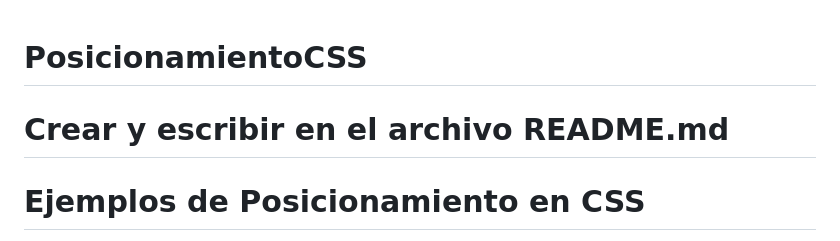
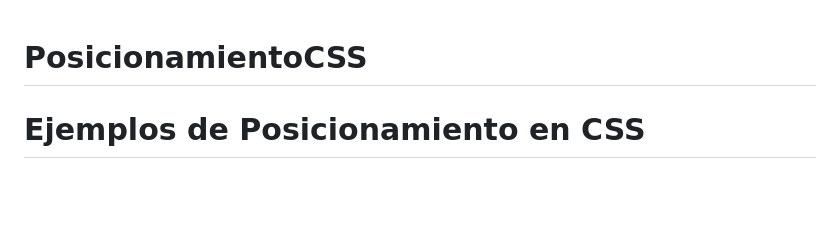
Before and after one commit to Giovasdf/PosicionamientoCSS, a Markdown page: README.md, the part around the change. Rendered like a GitHub page; blank space fills up the shorter version.

```diff
--- a/README.md
+++ b/README.md
@@ -1,6 +1,5 @@
 # PosicionamientoCSS
 
-# Crear y escribir en el archivo README.md
 # Ejemplos de Posicionamiento en CSS
 
 Este documento proporciona ejemplos y explicaciones de diferentes tipos de posicionamiento en CSS: `relative`, `absolute`, `fixed`, `sticky`, `float` y `z-index`.
```
